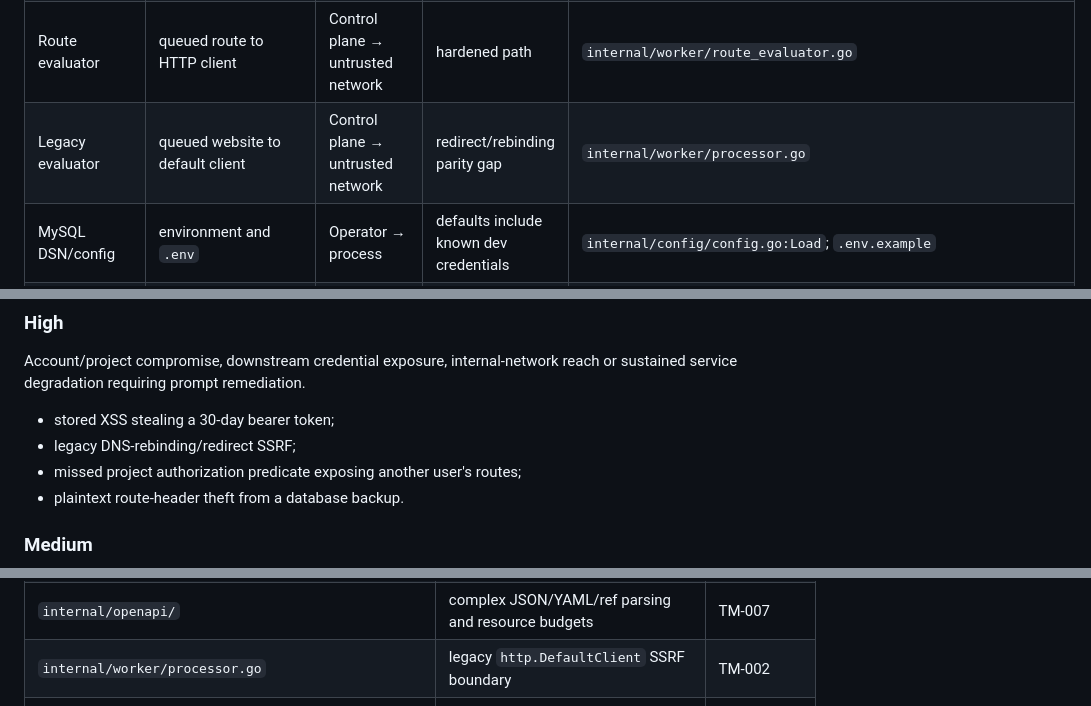
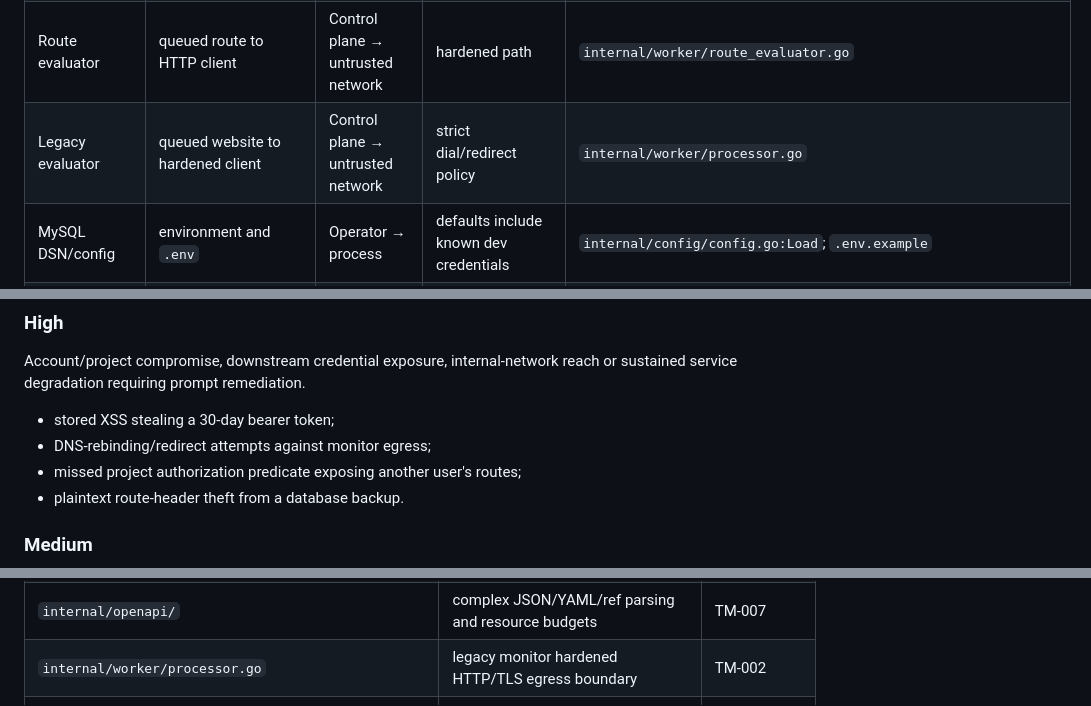
Before and after one commit to Mersad-Moghaddam/Argus, a Markdown page: Argus-threat-model.md, 3 parts joined by grey strips. Rendered like a GitHub page.

```diff
--- a/Argus-threat-model.md
+++ b/Argus-threat-model.md
@@ -185,7 +185,7 @@ flowchart LR
 | Browser DOM render | API data to `innerHTML`/handlers | API/storage → browser execution | manual contextual escaping | `frontend/app.js:renderWebsites`; `frontend/projects.js` render helpers |
 | URL hash router | location hash | Browser URL → application state | IDs parsed from hash | `frontend/projects.js:parseHash` |
 | Route evaluator | queued route to HTTP client | Control plane → untrusted network | hardened path | `internal/worker/route_evaluator.go` |
-| Legacy evaluator | queued website to default client | Control plane → untrusted network | redirect/rebinding parity gap | `internal/worker/processor.go` |
+| Legacy evaluator | queued website to hardened client | Control plane → untrusted network | strict dial/redirect policy | `internal/worker/processor.go` |
 | MySQL DSN/config | environment and `.env` | Operator → process | defaults include known dev credentials | `internal/config/config.go:Load`; `.env.example` |
 | Redis/Asynq | deployment network | Application → queue | optional password | `internal/config/config.go:Load` |
 | Future OTLP | public/scoped ingest | Customer workload → data plane | design-time only | `docs/audit-2026-07-28-en/ARGUS_TRANSFORMATION_BLUEPRINT.md` |
@@ -278,7 +278,7 @@ Likely or easily triggered paths that can affect external production systems, th
 Account/project compromise, downstream credential exposure, internal-network reach or sustained service degradation requiring prompt remediation.
 
 - stored XSS stealing a 30-day bearer token;
-- legacy DNS-rebinding/redirect SSRF;
+- DNS-rebinding/redirect attempts against monitor egress;
 - missed project authorization predicate exposing another user's routes;
 - plaintext route-header theft from a database backup.
 
@@ -313,7 +313,7 @@ Hardening gaps with low realistic exploitability and small impact in the assumed
 | `internal/application/imports.go` | imported route activation and bulk database effects | TM-003, TM-007 |
 | `internal/domain/route.go` | method/path policy and unsafe-method allowlist | TM-003 |
 | `internal/openapi/` | complex JSON/YAML/ref parsing and resource budgets | TM-007 |
-| `internal/worker/processor.go` | legacy `http.DefaultClient` SSRF boundary | TM-002 |
+| `internal/worker/processor.go` | legacy monitor hardened HTTP/TLS egress boundary | TM-002 |
 | `internal/worker/route_evaluator.go` | hardened egress controls, secrets, redirects and retries | TM-002, TM-003, TM-008 |
 | `internal/platform/worker/` | queue trust, scheduling fairness and availability | TM-003, TM-007 |
 | `internal/adapters/outbound/mysql/users.go` | password/token-hash storage and session lookup | TM-005, TM-006 |
```
Also changed, not shown: other parts of Argus-threat-model.md (+7 -7 lines).
